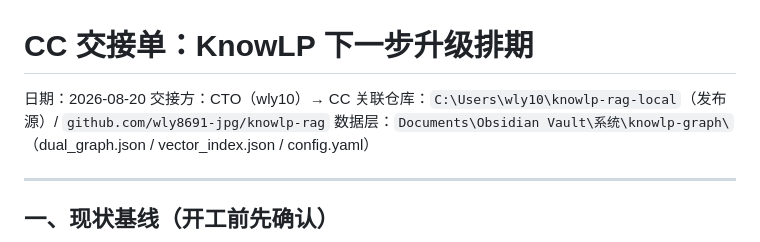
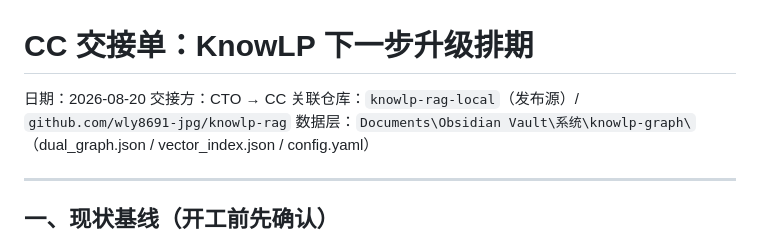
Before and after one commit to wly8691-jpg/knowlp-rag, a Markdown page: docs/CC交接单-KnowLP下一步升级-20260820.md, the part around the change. Rendered like a GitHub page.

Commit message:
docs: 脱敏交接单（去用户名 + 本地绝对路径）
Co-Authored-By: Claude <noreply@anthropic.com>

```diff
--- a/docs/CC交接单-KnowLP下一步升级-20260820.md
+++ b/docs/CC交接单-KnowLP下一步升级-20260820.md
@@ -1,8 +1,8 @@
 # CC 交接单：KnowLP 下一步升级排期
 
 日期：2026-08-20
-交接方：CTO（wly10）→ CC
-关联仓库：`C:\Users\wly10\knowlp-rag-local`（发布源）/ `github.com/wly8691-jpg/knowlp-rag`
+交接方：CTO → CC
+关联仓库：`knowlp-rag-local`（发布源）/ `github.com/wly8691-jpg/knowlp-rag`
 数据层：`Documents\Obsidian Vault\系统\knowlp-graph\`（dual_graph.json / vector_index.json / config.yaml）
 
 ---
```
